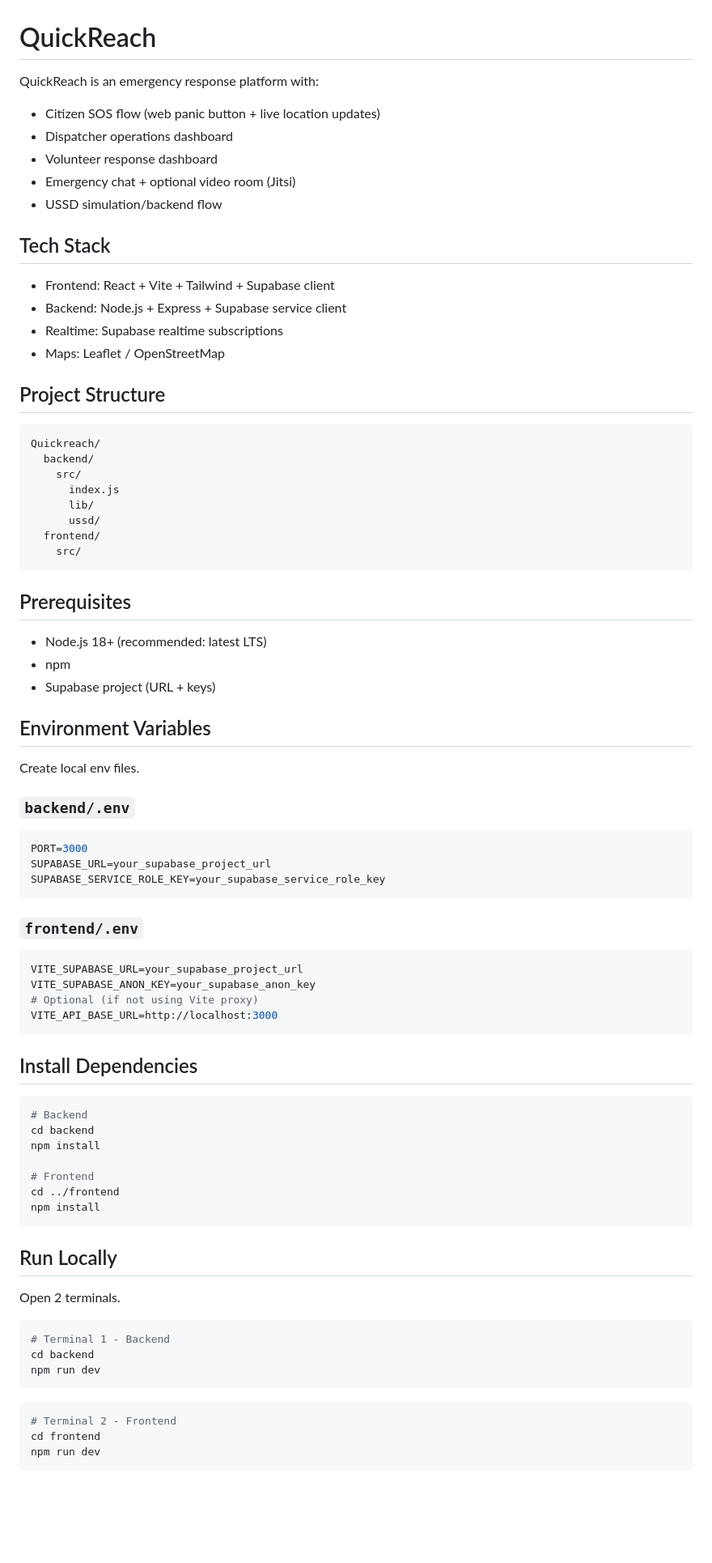
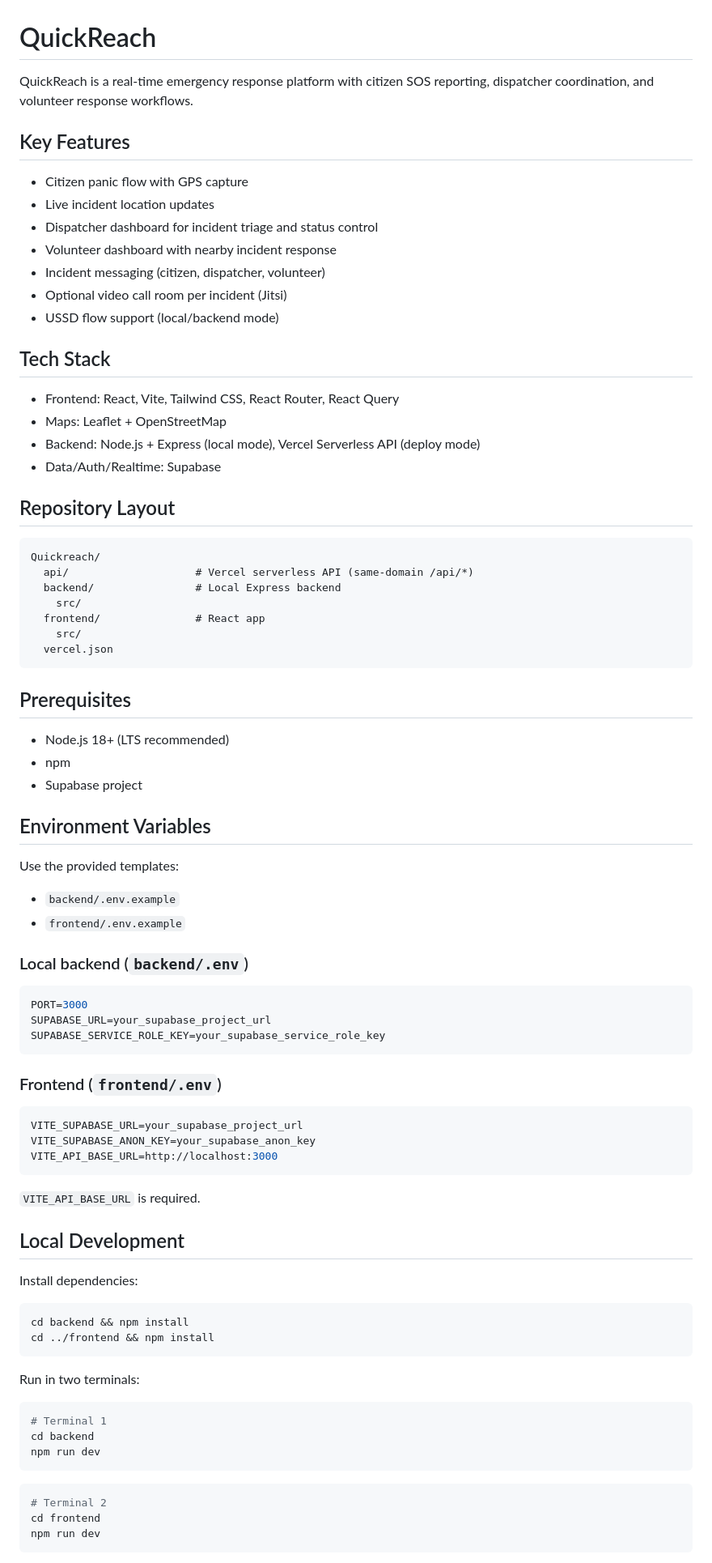
Before and after one commit to Mulu-Girmay/Quickreach, a Markdown page: README.md, the part around one of its changes. Shown at 81% size. Rendered like a GitHub page; blank space fills up the shorter version.

````diff
--- a/README.md
+++ b/README.md
@@ -1,44 +1,50 @@
 # QuickReach
 
-QuickReach is an emergency response platform with:
+QuickReach is a real-time emergency response platform with citizen SOS reporting, dispatcher coordination, and volunteer response workflows.
 
-- Citizen SOS flow (web panic button + live location updates)
-- Dispatcher operations dashboard
-- Volunteer response dashboard
-- Emergency chat + optional video room (Jitsi)
-- USSD simulation/backend flow
+## Key Features
+
+- Citizen panic flow with GPS capture
+- Live incident location updates
+- Dispatcher dashboard for incident triage and status control
+- Volunteer dashboard with nearby incident response
+- Incident messaging (citizen, dispatcher, volunteer)
+- Optional video call room per incident (Jitsi)
+- USSD flow support (local/backend mode)
 
 ## Tech Stack
 
-- Frontend: React + Vite + Tailwind + Supabase client
-- Backend: Node.js + Express + Supabase service client
-- Realtime: Supabase realtime subscriptions
-- Maps: Leaflet / OpenStreetMap
+- Frontend: React, Vite, Tailwind CSS, React Router, React Query
+- Maps: Leaflet + OpenStreetMap
+- Backend: Node.js + Express (local mode), Vercel Serverless API (deploy mode)
+- Data/Auth/Realtime: Supabase
 
-## Project Structure
+## Repository Layout
 
 ```text
 Quickreach/
-  backend/
+  api/                    # Vercel serverless API (same-domain /api/*)
+  backend/                # Local Express backend
     src/
-      index.js
-      lib/
-      ussd/
-  frontend/
+  frontend/               # React app
     src/
+  vercel.json
 ```
 
 ## Prerequisites
 
-- Node.js 18+ (recommended: latest LTS)
+- Node.js 18+ (LTS recommended)
 - npm
-- Supabase project (URL + keys)
+- Supabase project
 
 ## Environment Variables
 
-Create local env files.
+Use the provided templates:
 
-### `backend/.env`
+- `backend/.env.example`
+- `frontend/.env.example`
+
+### Local backend (`backend/.env`)
 
 ```env
 PORT=3000
@@ -46,39 +52,35 @@ SUPABASE_URL=your_supabase_project_url
 SUPABASE_SERVICE_ROLE_KEY=your_supabase_service_role_key
 ```
 
-### `frontend/.env`
+### Frontend (`frontend/.env`)
 
 ```env
 VITE_SUPABASE_URL=your_supabase_project_url
 VITE_SUPABASE_ANON_KEY=your_supabase_anon_key
-# Optional (if not using Vite proxy)
 VITE_API_BASE_URL=http://localhost:3000
 ```
 
-## Install Dependencies
+`VITE_API_BASE_URL` is required.
+
+## Local Development
+
+Install dependencies:
 
 ```bash
-# Backend
-cd backend
-npm install
-
-# Frontend
-cd ../frontend
-npm install
+cd backend && npm install
+cd ../frontend && npm install
 ```
 
-## Run Locally
-
-Open 2 terminals.
+Run in two terminals:
 
 ```bash
-# Terminal 1 - Backend
+# Terminal 1
 cd backend
 npm run dev
 ```
 
 ```bash
-# Terminal 2 - Frontend
+# Terminal 2
 cd frontend
 npm run dev
 ```
````
Also changed, not shown: other parts of README.md (+54 -37 lines).
